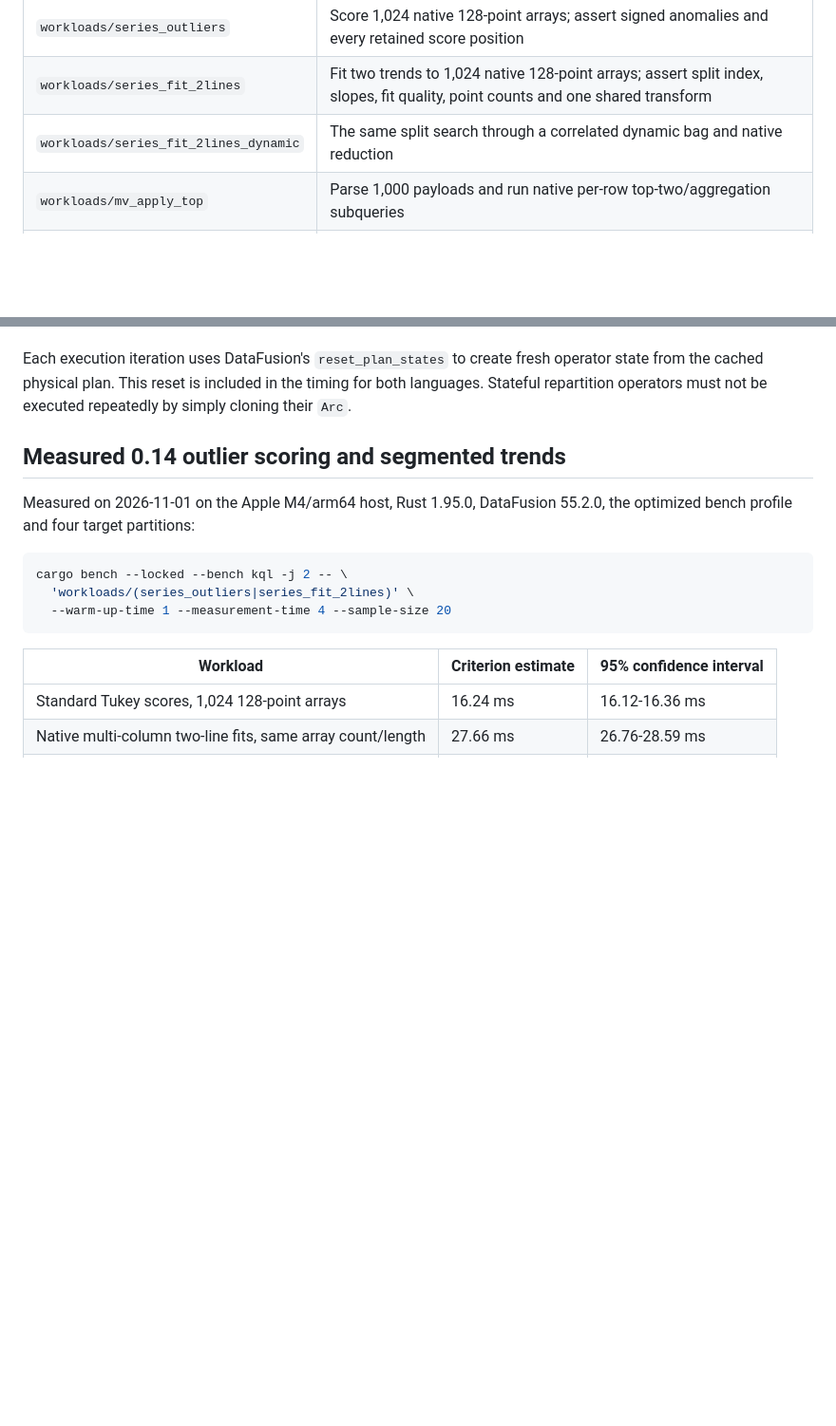
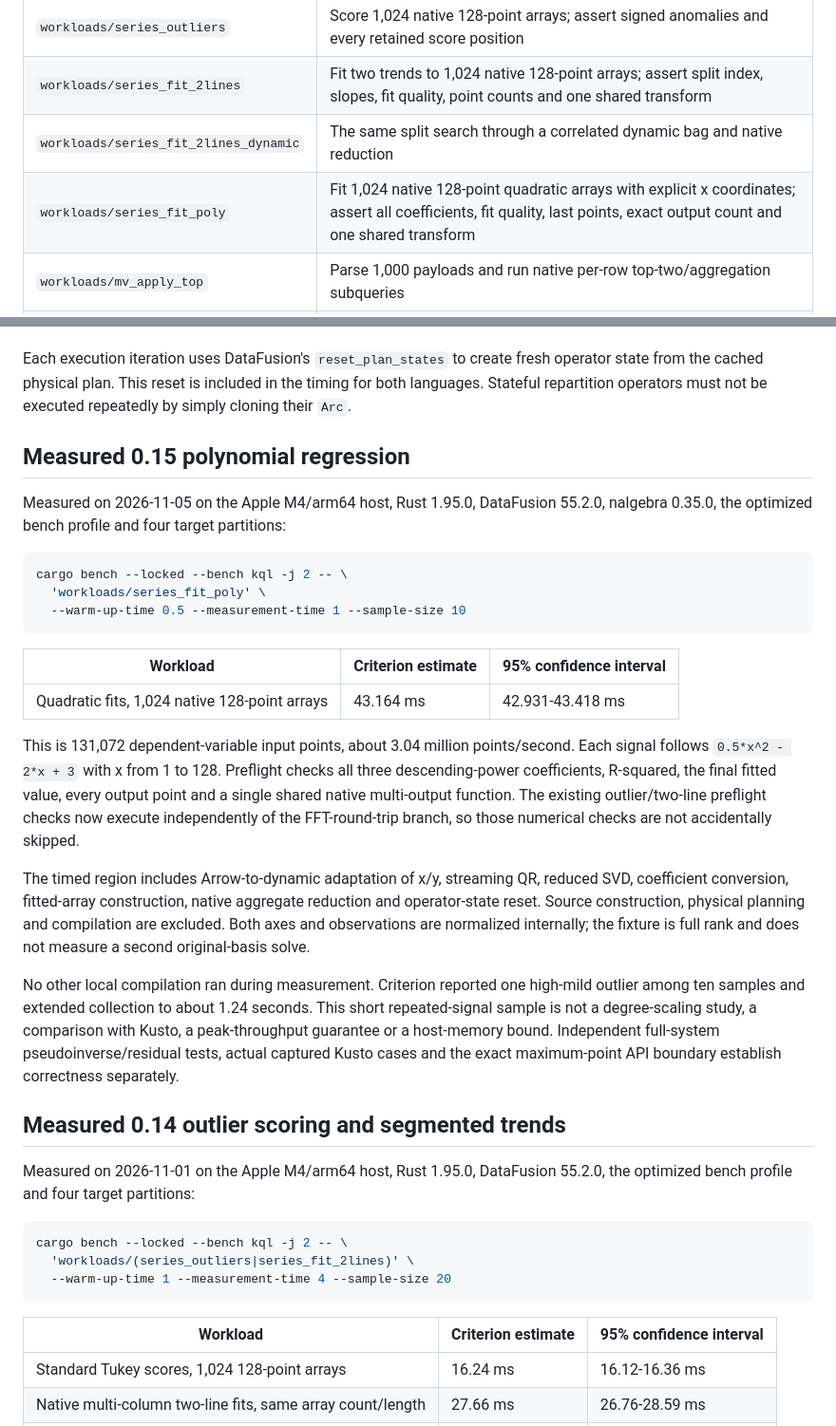
Before and after one commit to vertex-shift/datafusion-kql, a Markdown page: docs/performance.md, 2 parts joined by grey strips. Shown at 95% size. Drawn GitHub-style; blank space fills up the shorter version.

Commit message:
docs: record verified polynomial fitting performance
Record the actual optimized 1024-by-128-point quadratic workload, confidence interval, numerical/shared-evaluation preflights and limitations. Keep historical workloads and measurements separate from the new 0.15 sample.

Co-authored-by: Copilot App <223556219+Copilot@users.noreply.github.com>

````diff
--- a/docs/performance.md
+++ b/docs/performance.md
@@ -47,6 +47,7 @@ capacity estimates.
 | `workloads/series_outliers` | Score 1,024 native 128-point arrays; assert signed anomalies and every retained score position |
 | `workloads/series_fit_2lines` | Fit two trends to 1,024 native 128-point arrays; assert split index, slopes, fit quality, point counts and one shared transform |
 | `workloads/series_fit_2lines_dynamic` | The same split search through a correlated dynamic bag and native reduction |
+| `workloads/series_fit_poly` | Fit 1,024 native 128-point quadratic arrays with explicit x coordinates; assert all coefficients, fit quality, last points, exact output count and one shared transform |
 | `workloads/mv_apply_top` | Parse 1,000 payloads and run native per-row top-two/aggregation subqueries |
 | `workloads/bag_unpack` | Parse/unpack 100,000 JSON payloads with a declared schema and aggregate array lengths by service |
 | `workloads/json_fields` | Equivalent service/latency extraction through ordinary property access over the same payloads |
@@ -94,6 +95,42 @@ Each execution iteration uses DataFusion's `reset_plan_states` to create fresh
 operator state from the cached physical plan. This reset is included in the
 timing for both languages. Stateful repartition operators must not be executed
 repeatedly by simply cloning their `Arc`.
+
+## Measured 0.15 polynomial regression
+
+Measured on 2026-11-05 on the Apple M4/arm64 host, Rust 1.95.0,
+DataFusion 55.2.0, nalgebra 0.35.0, the optimized bench profile and four target
+partitions:
+
+```bash
+cargo bench --locked --bench kql -j 2 -- \
+  'workloads/series_fit_poly' \
+  --warm-up-time 0.5 --measurement-time 1 --sample-size 10
+```
+
+| Workload | Criterion estimate | 95% confidence interval |
+| --- | --- | --- |
+| Quadratic fits, 1,024 native 128-point arrays | 43.164 ms | 42.931-43.418 ms |
+
+This is 131,072 dependent-variable input points, about 3.04 million points/second.
+Each signal follows `0.5*x^2 - 2*x + 3` with x from 1 to 128. Preflight checks
+all three descending-power coefficients, R-squared, the final fitted value,
+every output point and a single shared native multi-output function. The
+existing outlier/two-line preflight checks now execute independently of the
+FFT-round-trip branch, so those numerical checks are not accidentally skipped.
+
+The timed region includes Arrow-to-dynamic adaptation of x/y, streaming QR,
+reduced SVD, coefficient conversion, fitted-array construction, native aggregate
+reduction and operator-state reset. Source construction, physical planning and
+compilation are excluded. Both axes and observations are normalized internally;
+the fixture is full rank and does not measure a second original-basis solve.
+
+No other local compilation ran during measurement. Criterion reported one
+high-mild outlier among ten samples and extended collection to about 1.24 seconds.
+This short repeated-signal sample is not a degree-scaling study, a comparison
+with Kusto, a peak-throughput guarantee or a host-memory bound. Independent
+full-system pseudoinverse/residual tests, actual captured Kusto cases and the
+exact maximum-point API boundary establish correctness separately.
 
 ## Measured 0.14 outlier scoring and segmented trends
 
````
